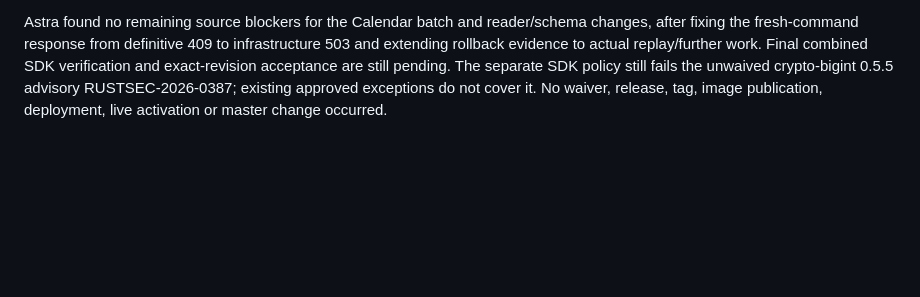
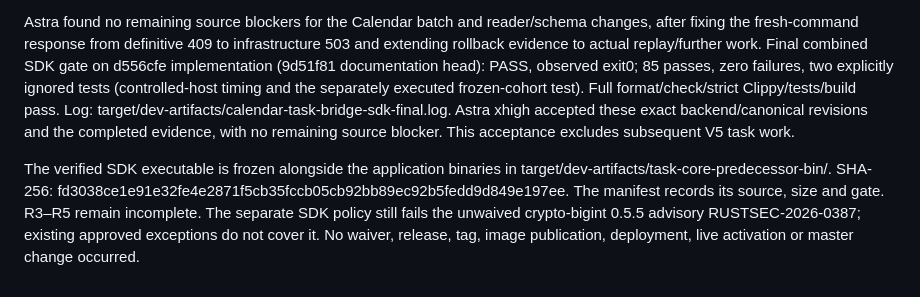
Before and after one commit to abako-project/backend-v2, a Markdown page: progress/handoffs/SPEC-0015.md, the part around the change. Rendered like a GitHub page; blank space fills up the shorter version.

Commit message:
Record accepted Calendar storage and task reader verification

```diff
--- a/progress/handoffs/SPEC-0015.md
+++ b/progress/handoffs/SPEC-0015.md
@@ -1392,7 +1392,18 @@ are in target/dev-artifacts/task-core-predecessor-bin/manifest.json.
 Astra found no remaining source blockers for the Calendar batch and reader/schema
 changes, after fixing the fresh-command response from definitive 409 to
 infrastructure 503 and extending rollback evidence to actual replay/further work.
-Final combined SDK verification and exact-revision acceptance are still pending.
+Final combined SDK gate on d556cfe implementation (9d51f81 documentation head):
+PASS, observed exit0; 85 passes, zero failures, two explicitly ignored tests
+(controlled-host timing and the separately executed frozen-cohort test). Full
+format/check/strict Clippy/tests/build pass. Log:
+target/dev-artifacts/calendar-task-bridge-sdk-final.log. Astra xhigh accepted
+these exact backend/canonical revisions and the completed evidence, with no
+remaining source blocker. This acceptance excludes subsequent V5 task work.
+
+The verified SDK executable is frozen alongside the application binaries in
+target/dev-artifacts/task-core-predecessor-bin/. SHA-256:
+fd3038ce1e91e32fe4e2871f5cb35fccb05cb92bb89ec92b5fedd9d849e197ee.
+The manifest records its source, size and gate. R3–R5 remain incomplete.
 The separate SDK policy still fails the unwaived crypto-bigint 0.5.5 advisory
 RUSTSEC-2026-0387; existing approved exceptions do not cover it. No waiver, release,
 tag, image publication, deployment, live activation or master change occurred.
```
